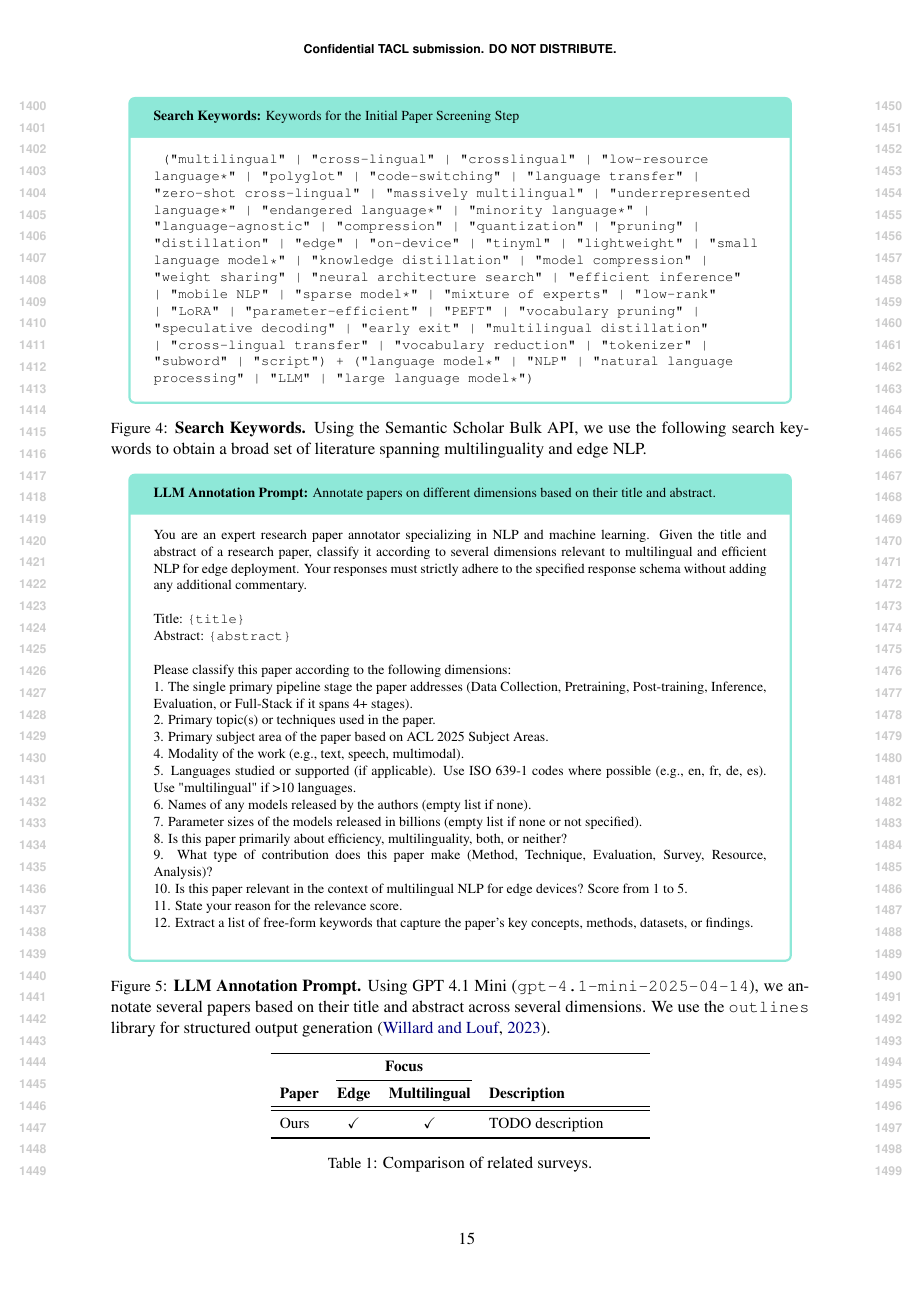
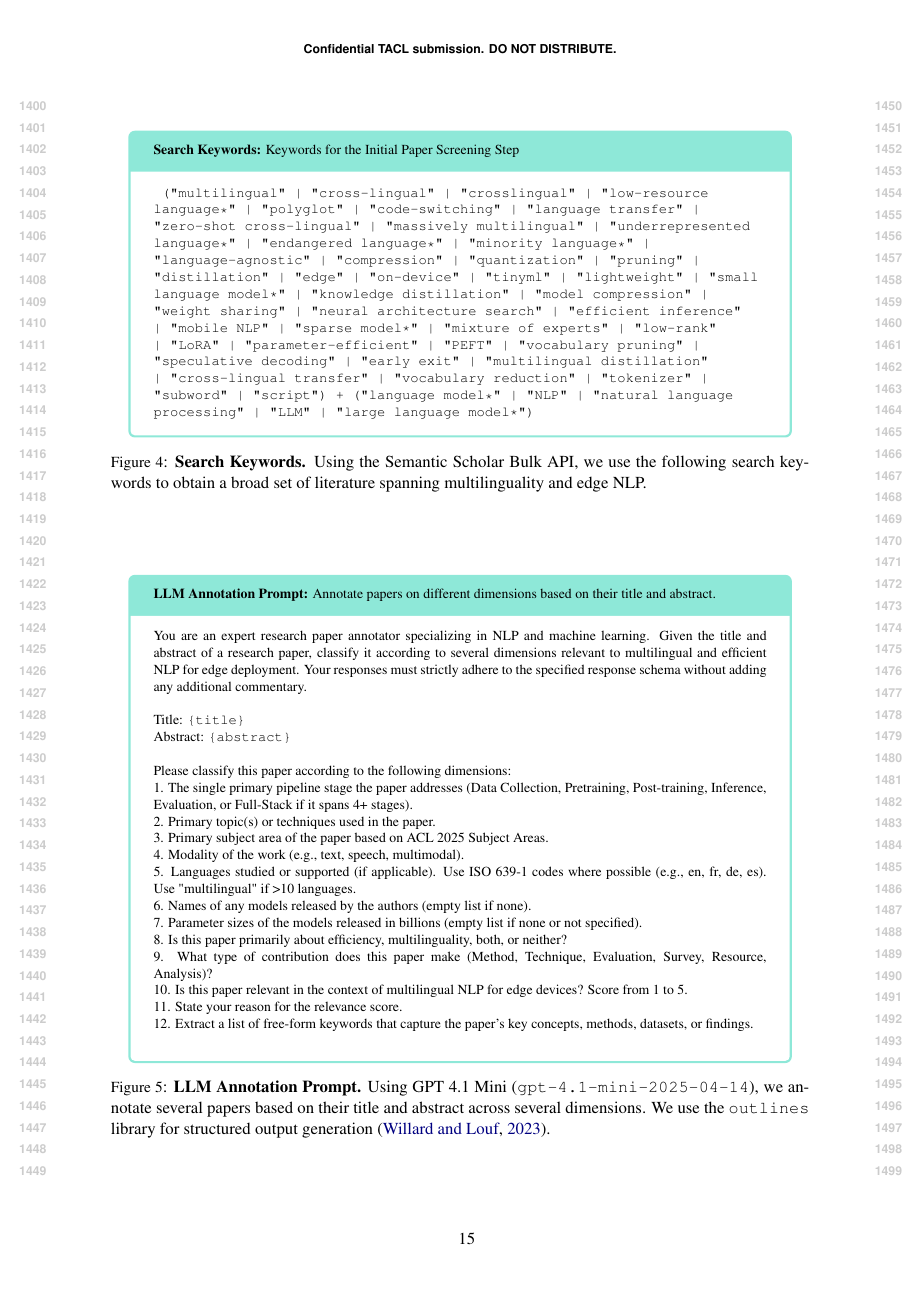
Before and after one commit to ljvmiranda921/multilinguality-at-the-edge, a LaTeX paper (tacl2021v1-template.tex): page 15 of 15. Compiled offline with pdfLaTeX.

Commit message:
[wip] Update

```diff
--- a/tacl2021v1-template.tex
+++ b/tacl2021v1-template.tex
@@ -436,7 +436,9 @@ To navigate this, we draw on the concept of \textit{growth diagnostics} \citep{h
 \clearpage
 \appendix
 
-\begin{figure*}[t]
+% \section*{Appendix}
+
+\begin{figure*}[ht]
   \footnotesize
   \centering
   \begin{minipage}{0.95\textwidth}
@@ -461,7 +463,7 @@ To navigate this, we draw on the concept of \textit{growth diagnostics} \citep{h
 \end{figure*}
 
 
-\begin{figure*}[t]
+\begin{figure*}[ht]
   \footnotesize
   \centering
   \begin{minipage}{0.95\textwidth}
```
Also changed, not shown: tacl2021v1-template.tex (2 more changed lines).
